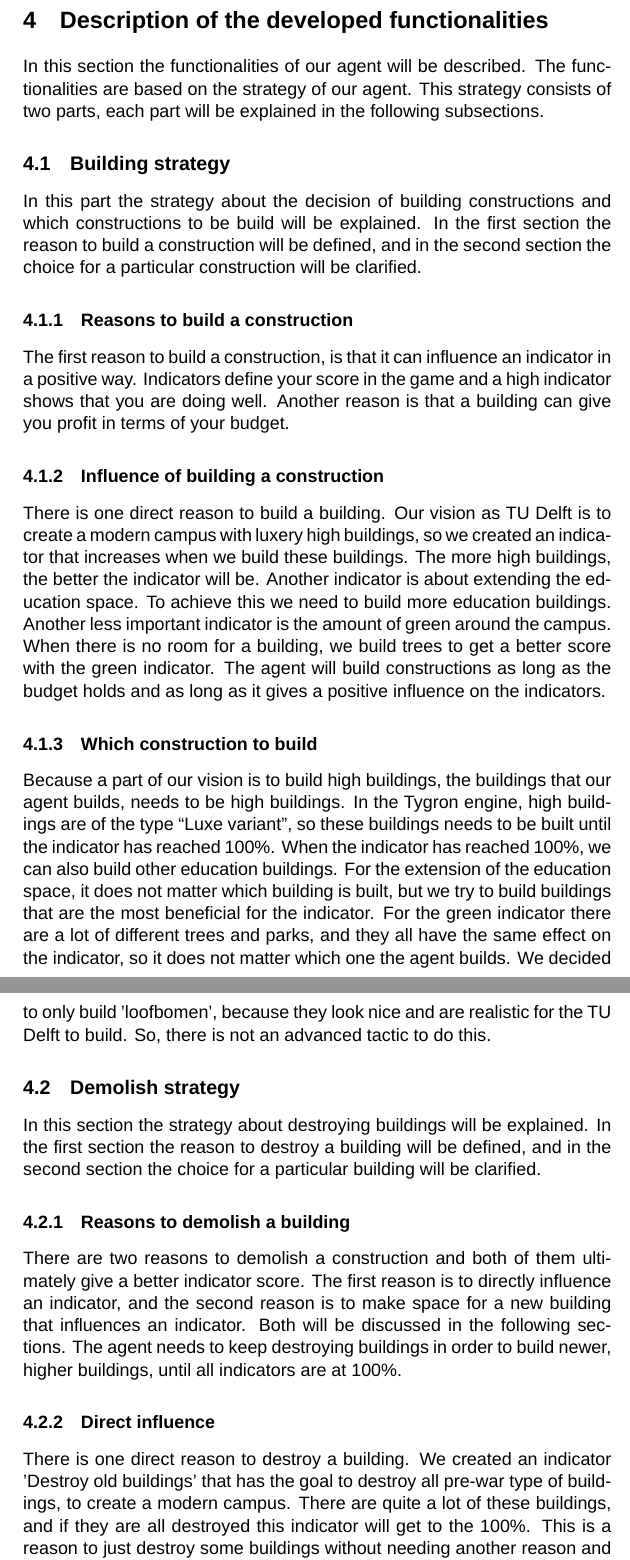
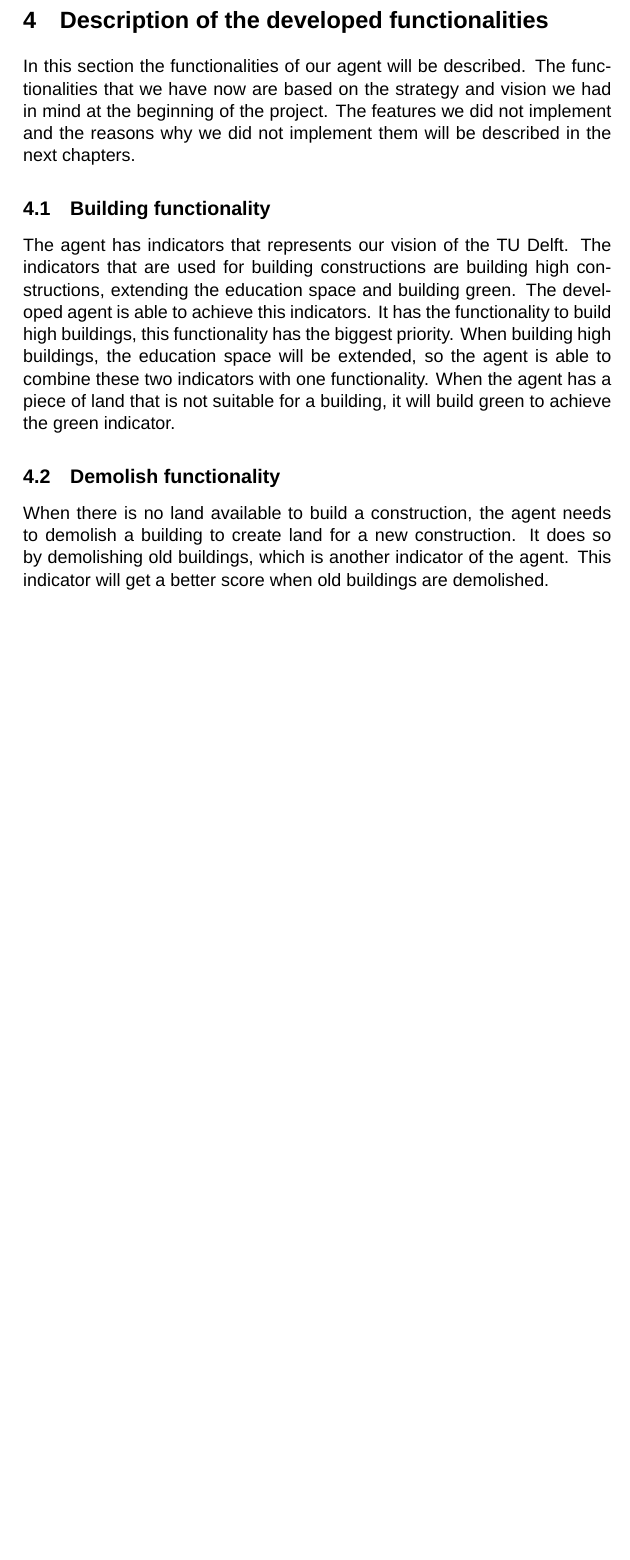
Before and after one commit to spiderbiggen/RAMpestampers-Context-VH, a LaTeX document (documents/Final Report/Final_Report_Main.tex, which reads documents/Final Report/functionalities.tex): two parts of pages 6 and 7 of 12 before the commit and part of page 6 of 10 after it, the two joined at a grey line, cut so that both start at the same text, the shorter picture padded with empty space. Compiled offline with XeLaTeX; a missing font is replaced by an installed copy or a similar font.

Commit message:
Improved the developed functionalities according to the feedback from groupmembers

```diff
--- a/documents/Final Report/functionalities.tex
+++ b/documents/Final Report/functionalities.tex
@@ -1,24 +1,12 @@
 \section{Description of the developed functionalities}
-In this section the functionalities of our agent will be described. The functionalities are based on the strategy of our agent. This strategy consists of two parts, each part will be explained in the following subsections.
+In this section the functionalities of our agent will be described. The functionalities that we have now are based on the strategy and vision we had in mind at the beginning of the project. The features we did not implement and the reasons why we did not implement them will be described in the next chapters.
 
-\subsection{Building strategy}
-In this part the strategy about the decision of building constructions and which constructions to be build will be explained. In the first section the reason to build a construction will be defined, and in the second section the choice for a particular construction will be clarified.
+\subsection{Building functionality}
+The agent has indicators that represents our vision of the TU Delft. The indicators that are used for building constructions are building high constructions, extending the education space and building green. The developed agent is able to achieve this indicators. It has the functionality to build high buildings, this functionality has the biggest priority. When building high buildings, the education space will be extended, so the agent is able to combine these two indicators with one functionality. When the agent has a piece of land that is not suitable for a building, it will build green to achieve the green indicator.
 
-\subsubsection{Reasons to build a construction}
-The first reason to build a construction, is that it can influence an indicator in a positive way. Indicators define your score in the game and a high indicator shows that you are doing well. Another reason is that a building can give you profit in terms of your budget.
+\subsection{Demolish functionality}
+When there is no land available to build a construction, the agent needs to demolish a building to create land for a new construction. It does so by demolishing old buildings, which is another indicator of the agent. This indicator will get a better score when old buildings are demolished.
 
-\subsubsection{Influence of building a construction}
-There is one direct reason to build a building. Our vision as TU Delft is to create a modern campus with luxery high buildings, so we created an indicator that increases when we build these buildings. The more high buildings, the better the indicator will be. Another indicator is about extending the education space. To achieve this we need to build more education buildings. Another less important indicator is the amount of green around the campus. When there is no room for a building, we build trees to get a better score with the green indicator. The agent will build constructions as long as the budget holds and as long as it gives a positive influence on the indicators.
+\subsection{Sell land functionality}
+If the agent has land that is not suitable for any construction, it is not necessary to keep that land. When this is the case, the agent will try to sell that piece of land. This is beneficial for the budget.
 
-\subsubsection{Which construction to build}
-Because a part of our vision is to build high buildings, the buildings that our agent builds, needs to be high buildings. In the Tygron engine, high buildings are of the type “Luxe variant”, so these buildings needs to be built until the indicator has reached 100\%. When the indicator has reached 100\%, we can also build other education buildings. For the extension of the education space, it does not matter which building is built, but we try to build buildings that are the most beneficial for the indicator.
-For the green indicator there are a lot of different trees and parks, and they all have the same effect on the indicator, so it does not matter which one the agent builds. We decided to only build 'loofbomen', because they look nice and are realistic for the TU Delft to build. So, there is not an advanced tactic to do this.
-
-\subsection{Demolish strategy}
-In this section the strategy about destroying buildings will be explained. In the first section the reason to destroy a building will be defined, and in the second section the choice for a particular building will be clarified.
-
-\subsubsection{Reasons to demolish a building}
-There are two reasons to demolish a construction and both of them ultimately give a better indicator score. The first reason is to directly influence an indicator, and the second reason is to make space for a new building that influences an indicator. Both will be discussed in the following sections. The agent needs to keep destroying buildings in order to build newer, higher buildings, until all indicators are at 100\%.
-
-\subsubsection{Direct influence}
-There is one direct reason to destroy a building. We created an indicator 'Destroy old buildings' that has the goal to destroy all pre-war type of buildings, to create a modern campus. There are quite a lot of these buildings, and if they are all destroyed this indicator will get to the 100\%. This is a reason to just destroy some buildings without needing another reason and it has a direct influence on an indicator. However, just destroying buildings also has a downside: it will possibly lower the other three indicators. These are to have a positive budget, build more education buildings and build high education buildings. So: if you destroy a certain building there is a chance it will impact the total score negatively. Our agent should try to find a balance here and try to keep our overal score as high as possible.
```
Also changed, not shown: documents/Final Report/functionalities.tex (19 more changed lines).
